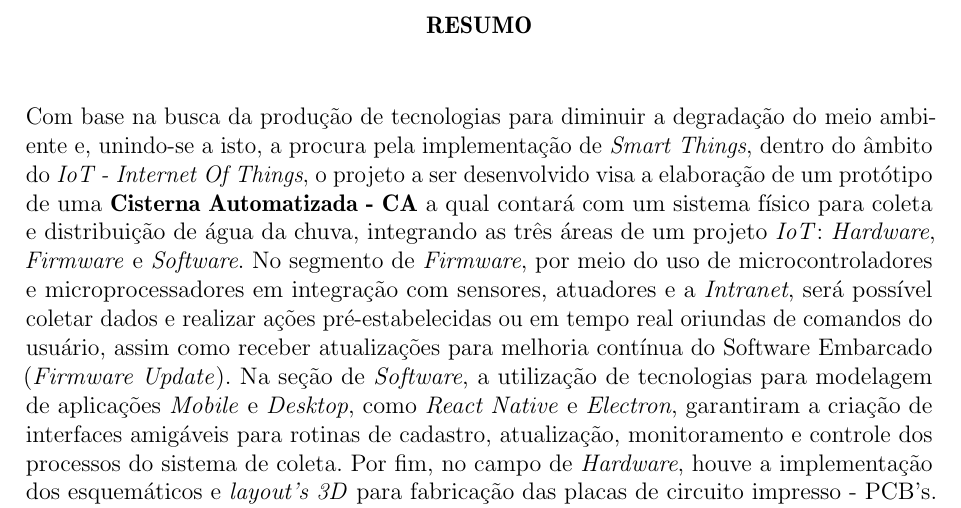
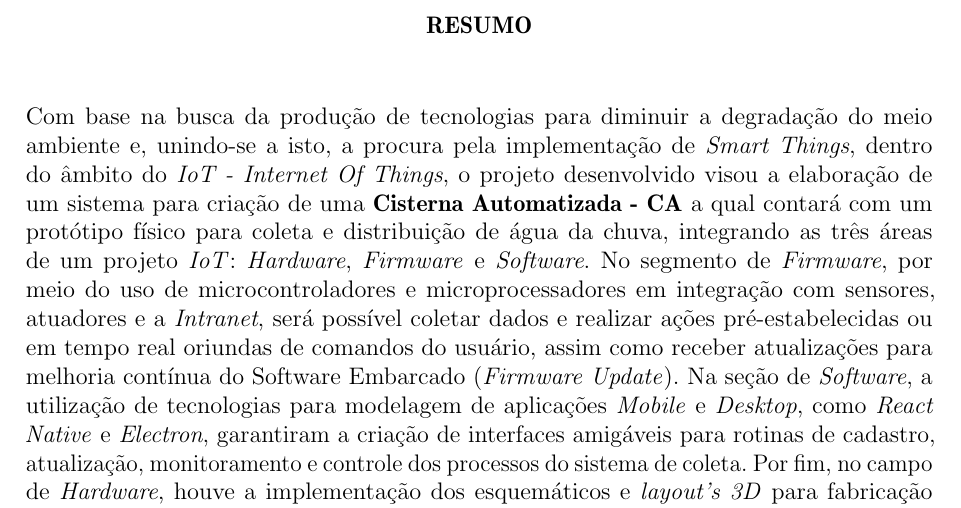
Before and after one commit to raphaelnunes67/TCC, a LaTeX thesis (TCC.tex, which reads pre-textuais/resumo.tex): part of page 3 of 37, cut so that both start at the same text. Compiled offline with pdfLaTeX.

Commit message:
Update resumo.tex

```diff
--- a/pre-textuais/resumo.tex
+++ b/pre-textuais/resumo.tex
@@ -3,7 +3,7 @@
 \begin{resumo}[RESUMO]
 \begin{SingleSpacing}
 
- Com base na busca da produção de tecnologias para diminuir a degradação do meio ambiente e, unindo-se a isto, a procura pela implementação de \textit{Smart Things}, dentro do âmbito do \textit{IoT - Internet Of Things},  o projeto a ser desenvolvido visa a elaboração de um protótipo de uma \textbf{Cisterna Automatizada - CA} a qual contará com um sistema físico para coleta e distribuição de água da chuva, integrando as três áreas de um projeto \textit{IoT}: \textit{Hardware}, \textit{Firmware} e \textit{Software}. No segmento de \textit{Firmware}, por meio do uso de microcontroladores e microprocessadores em integração com sensores, atuadores e a \textit{Intranet}, será possível coletar dados e realizar ações pré-estabelecidas ou em tempo real oriundas de comandos do usuário, assim como receber atualizações para melhoria contínua do Software Embarcado (\textit{Firmware Update}).  Na seção de \textit{Software}, a utilização de tecnologias para modelagem de aplicações \textit{Mobile} e \textit{Desktop}, como  \textit{React Native} e \textit{Electron},  garantiram a criação de interfaces amigáveis para rotinas de cadastro, atualização, monitoramento e controle dos processos do sistema de coleta. Por fim, no campo de \textit{Hardware}, houve a implementação dos esquemáticos e \textit{layout's 3D}  para fabricação das placas de circuito impresso - PCB's. Com intuito de validação, um protótipo foi construído contendo estruturas de: alimentação, conversão de sinais, comunicação, controle e acionamento além do desenho peças estruturais, para serem implementadas posteriormente com base em manufatura aditiva.
+ Com base na busca da produção de tecnologias para diminuir a degradação do meio ambiente e, unindo-se a isto, a procura pela implementação de \textit{Smart Things}, dentro do âmbito do \textit{IoT - Internet Of Things},  o projeto desenvolvido visou a elaboração de um sistema para criação de uma \textbf{Cisterna Automatizada - CA} a qual contará com um protótipo físico para coleta e distribuição de água da chuva, integrando as três áreas de um projeto \textit{IoT}: \textit{Hardware}, \textit{Firmware} e \textit{Software}. No segmento de \textit{Firmware}, por meio do uso de microcontroladores e microprocessadores em integração com sensores, atuadores e a \textit{Intranet}, será possível coletar dados e realizar ações pré-estabelecidas ou em tempo real oriundas de comandos do usuário, assim como receber atualizações para melhoria contínua do Software Embarcado (\textit{Firmware Update}).  Na seção de \textit{Software}, a utilização de tecnologias para modelagem de aplicações \textit{Mobile} e \textit{Desktop}, como  \textit{React Native} e \textit{Electron},  garantiram a criação de interfaces amigáveis para rotinas de cadastro, atualização, monitoramento e controle dos processos do sistema de coleta. Por fim, no campo de \textit{Hardware}, houve a implementação dos esquemáticos e \textit{layout's 3D}  para fabricação das placas de circuito impresso - PCB's. Com intuito de validação, um protótipo foi construído contendo estruturas de: alimentação, conversão de sinais, comunicação, controle e acionamento além do desenho peças estruturais, para serem implementadas posteriormente com base em manufatura aditiva.
 
 \vspace{\onelineskip}
 
```
